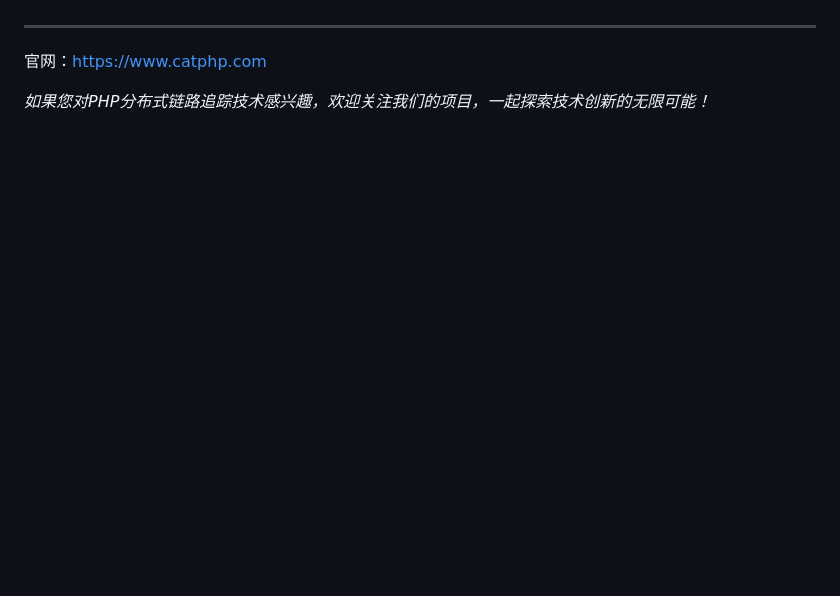
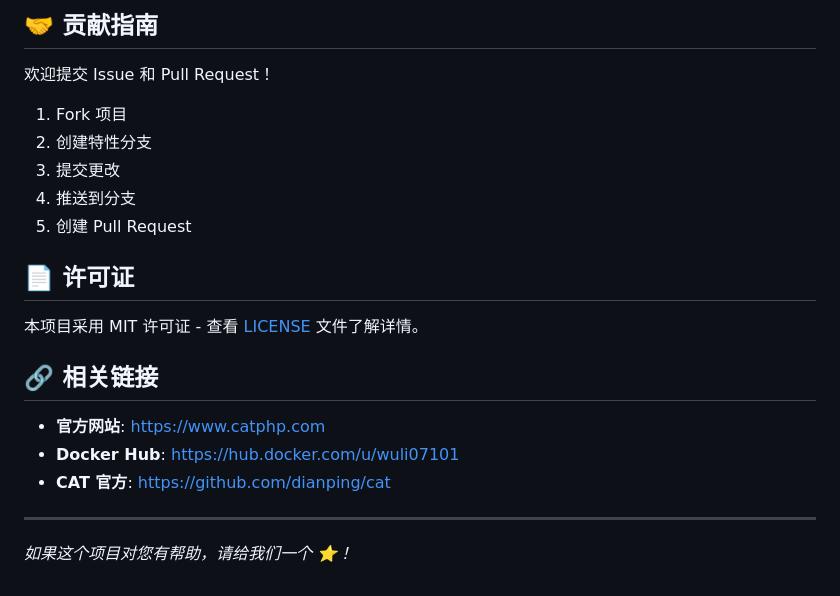
Before and after one commit to wuli07101/catphp, a Markdown page: README.md, the part around one of its changes. Drawn GitHub-style; blank space fills up the shorter version.

```diff
--- a/README.md
+++ b/README.md
@@ -125,5 +161,23 @@
+## 🤝 贡献指南
+
+欢迎提交 Issue 和 Pull Request！
+
+1. Fork 项目
+2. 创建特性分支
+3. 提交更改
+4. 推送到分支
+5. 创建 Pull Request
+
+## 📄 许可证
+
+本项目采用 MIT 许可证 - 查看 [LICENSE](LICENSE) 文件了解详情。
+
+## 🔗 相关链接
+
+- **官方网站**: https://www.catphp.com
+- **Docker Hub**: https://hub.docker.com/u/wuli07101
+- **CAT 官方**: https://github.com/dianping/cat
 
 ---
-官网：https://www.catphp.com
 
-*如果您对PHP分布式链路追踪技术感兴趣，欢迎关注我们的项目，一起探索技术创新的无限可能！*
+*如果这个项目对您有帮助，请给我们一个 ⭐️！*
```
Also changed, not shown: other parts of README.md (+121 -85 lines).
